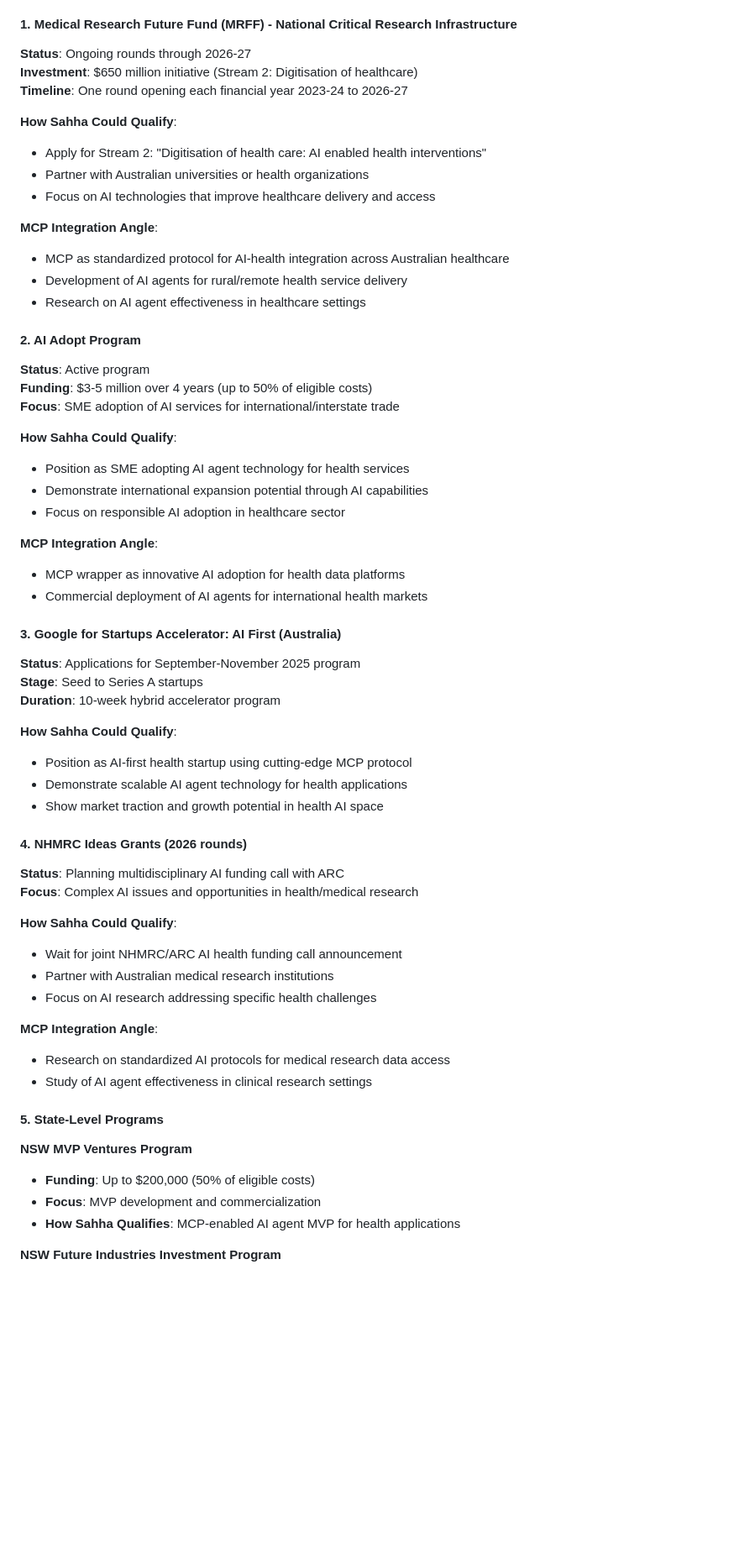
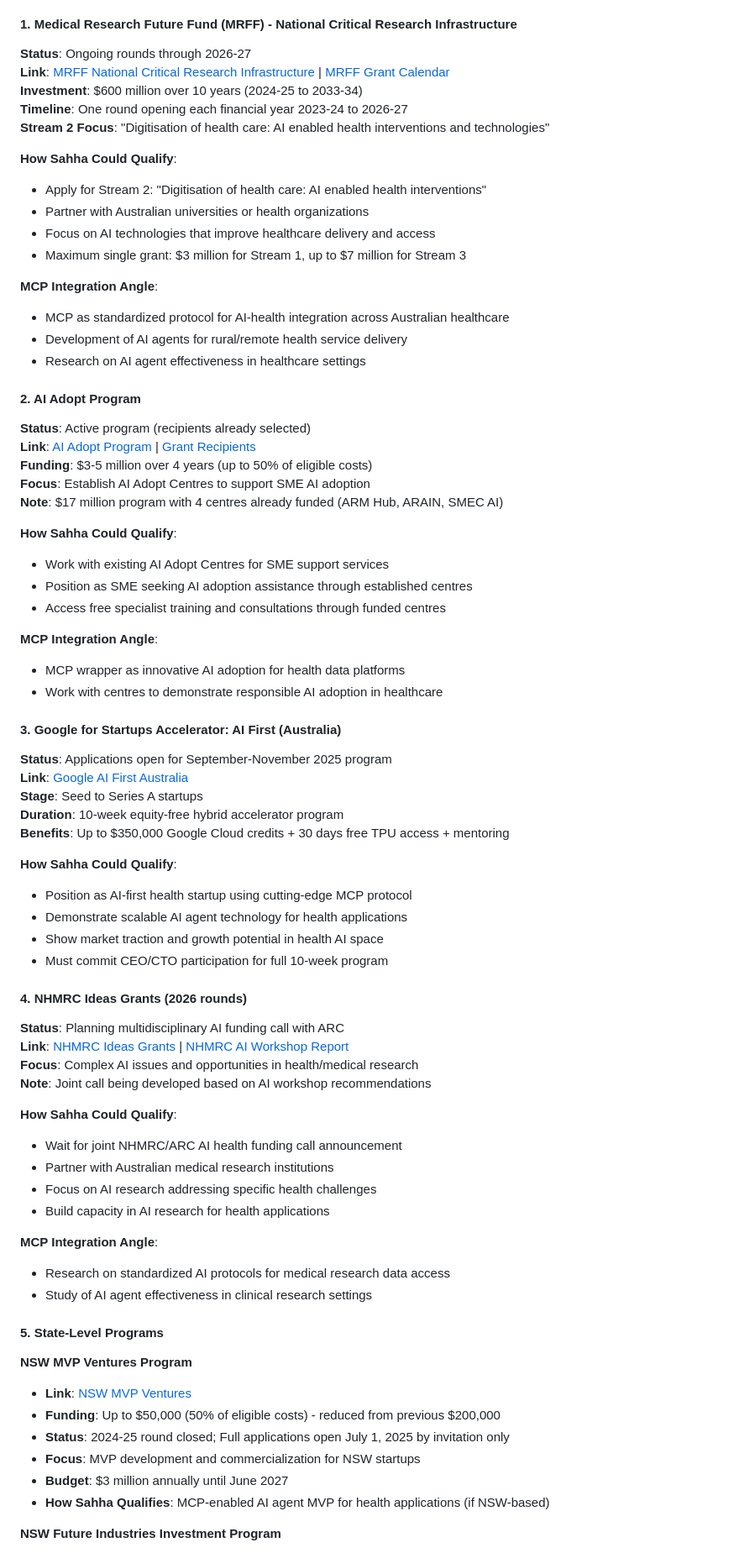
Before and after one commit to fivelidz/Sahha_things, a Markdown page: AUSTRALIA_NEW_ZEALAND_AI_GRANTS_ANALYSIS.md, the part around one of its changes. Shown at 84% size. Drawn GitHub-style; blank space fills up the shorter version.

```diff
--- a/AUSTRALIA_NEW_ZEALAND_AI_GRANTS_ANALYSIS.md
+++ b/AUSTRALIA_NEW_ZEALAND_AI_GRANTS_ANALYSIS.md
@@ -51,13 +55,16 @@
 
 #### 1. Medical Research Future Fund (MRFF) - National Critical Research Infrastructure
 **Status**: Ongoing rounds through 2026-27
-**Investment**: $650 million initiative (Stream 2: Digitisation of healthcare)
+**Link**: [MRFF National Critical Research Infrastructure](https://www.health.gov.au/our-work/mrff-national-critical-research-infrastructure-initiative) | [MRFF Grant Calendar](https://www.health.gov.au/our-work/mrff/grant-opportunities-calendar)
+**Investment**: $600 million over 10 years (2024-25 to 2033-34)
 **Timeline**: One round opening each financial year 2023-24 to 2026-27
+**Stream 2 Focus**: "Digitisation of health care: AI enabled health interventions and technologies"
 
 **How Sahha Could Qualify**:
 - Apply for Stream 2: "Digitisation of health care: AI enabled health interventions"
 - Partner with Australian universities or health organizations
 - Focus on AI technologies that improve healthcare delivery and access
+- Maximum single grant: $3 million for Stream 1, up to $7 million for Stream 3
 
 **MCP Integration Angle**:
 - MCP as standardized protocol for AI-health integration across Australian healthcare
@@ -65,37 +72,45 @@
 - Research on AI agent effectiveness in healthcare settings
 
 #### 2. AI Adopt Program
-**Status**: Active program
+**Status**: Active program (recipients already selected)
+**Link**: [AI Adopt Program](https://business.gov.au/grants-and-programs/artificial-intelligence-ai-adopt-program) | [Grant Recipients](https://business.gov.au/grants-and-programs/artificial-intelligence-ai-adopt-program/grant-recipients)
 **Funding**: $3-5 million over 4 years (up to 50% of eligible costs)
-**Focus**: SME adoption of AI services for international/interstate trade
+**Focus**: Establish AI Adopt Centres to support SME AI adoption
+**Note**: $17 million program with 4 centres already funded (ARM Hub, ARAIN, SMEC AI)
 
 **How Sahha Could Qualify**:
-- Position as SME adopting AI agent technology for health services
-- Demonstrate international expansion potential through AI capabilities
-- Focus on responsible AI adoption in healthcare sector
+- Work with existing AI Adopt Centres for SME support services
+- Position as SME seeking AI adoption assistance through established centres
+- Access free specialist training and consultations through funded centres
 
 **MCP Integration Angle**:
 - MCP wrapper as innovative AI adoption for health data platforms
-- Commercial deployment of AI agents for international health markets
+- Work with centres to demonstrate responsible AI adoption in healthcare
 
 #### 3. Google for Startups Accelerator: AI First (Australia)
-**Status**: Applications for September-November 2025 program
+**Status**: Applications open for September-November 2025 program
+**Link**: [Google AI First Australia](https://startup.google.com/programs/accelerator/ai-first/australia/)
 **Stage**: Seed to Series A startups
-**Duration**: 10-week hybrid accelerator program
+**Duration**: 10-week equity-free hybrid accelerator program
+**Benefits**: Up to $350,000 Google Cloud credits + 30 days free TPU access + mentoring
 
 **How Sahha Could Qualify**:
 - Position as AI-first health startup using cutting-edge MCP protocol
 - Demonstrate scalable AI agent technology for health applications
 - Show market traction and growth potential in health AI space
+- Must commit CEO/CTO participation for full 10-week program
 
 #### 4. NHMRC Ideas Grants (2026 rounds)
 **Status**: Planning multidisciplinary AI funding call with ARC
+**Link**: [NHMRC Ideas Grants](https://www.nhmrc.gov.au/funding/find-funding/ideas-grants) | [NHMRC AI Workshop Report](https://www.nhmrc.gov.au/about-us/publications/nhmrc-artificial-intelligence-workshop-report)
 **Focus**: Complex AI issues and opportunities in health/medical research
+**Note**: Joint call being developed based on AI workshop recommendations
 
 **How Sahha Could Qualify**:
 - Wait for joint NHMRC/ARC AI health funding call announcement
 - Partner with Australian medical research institutions
 - Focus on AI research addressing specific health challenges
+- Build capacity in AI research for health applications
 
 **MCP Integration Angle**:
 - Research on standardized AI protocols for medical research data access
@@ -104,8 +119,11 @@
 #### 5. State-Level Programs
 
 **NSW MVP Ventures Program**
-- **Funding**: Up to $200,000 (50% of eligible costs)
-- **Focus**: MVP development and commercialization
-- **How Sahha Qualifies**: MCP-enabled AI agent MVP for health applications
+- **Link**: [NSW MVP Ventures](https://www.investment.nsw.gov.au/grants-and-rebates/mvp-ventures/)
+- **Funding**: Up to $50,000 (50% of eligible costs) - reduced from previous $200,000
+- **Status**: 2024-25 round closed; Full applications open July 1, 2025 by invitation only
+- **Focus**: MVP development and commercialization for NSW startups
+- **Budget**: $3 million annually until June 2027
+- **How Sahha Qualifies**: MCP-enabled AI agent MVP for health applications (if NSW-based)
 
 **NSW Future Industries Investment Program**
```
Also changed, not shown: other parts of AUSTRALIA_NEW_ZEALAND_AI_GRANTS_ANALYSIS.md (+40 -10 lines).
